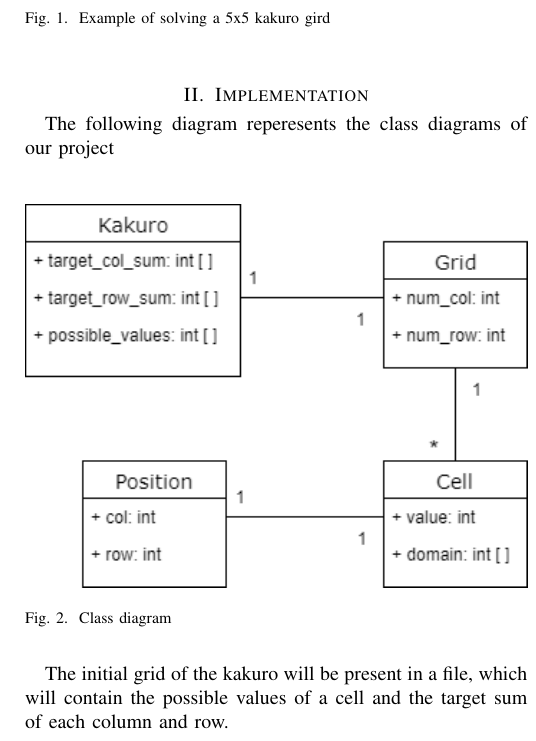
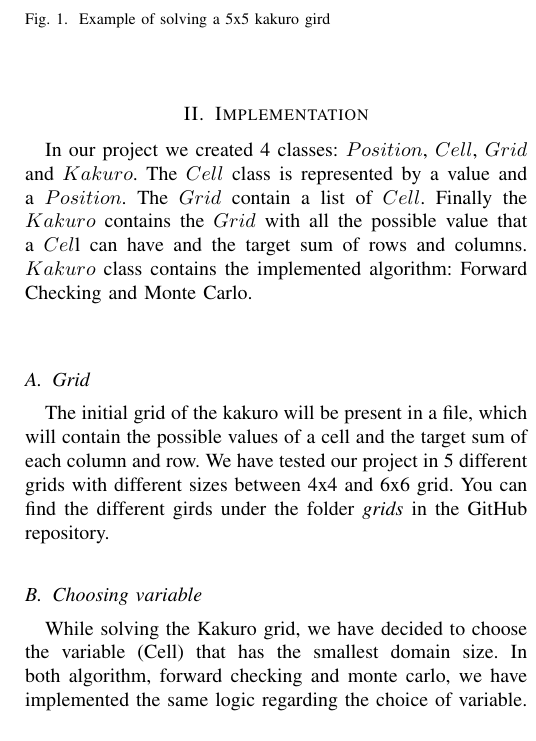
Before and after one commit to bilal-elchami/Kakuro, a LaTeX paper (doc/project-report.tex): part of one column of the page, cut so that both start at the same text. Compiled offline with pdfLaTeX.

Commit message:
updating code for experiments and updating report document

```diff
--- a/doc/project-report.tex
+++ b/doc/project-report.tex
@@ -41,16 +41,13 @@
 \end{figure}
 
 \section{Implementation}
-The following diagram reperesents the class diagrams of our project\\
+In our project we created 4 classes: $Position$, $Cell$, $Grid$ and $Kakuro$. The $Cell$ class is represented by a value and a $Position$. The $Grid$ contain a list of $Cell$. Finally the $Kakuro$ contains the $Grid$ with all the possible value that a $Cel$l can have and the target sum of rows and columns. $Kakuro$ class contains the implemented algorithm: Forward Checking and Monte Carlo. \\
 
-\begin{figure}[h!]
-    	 \begin{center}
-		\includegraphics[width=\columnwidth]{class_diagram.png}
-  		\caption{Class diagram}
-		\label{fig:class_diagram}
-    	 \end{center}
-\end{figure}
-The initial grid of the kakuro will be present in a file, which will contain the possible values of a cell and the target sum of each column and row.
+\subsection{Grid}
+The initial grid of the kakuro will be present in a file, which will contain the possible values of a cell and the target sum of each column and row. We have tested our project in 5 different grids with different sizes between 4x4 and 6x6 grid. You can find the different girds under the folder \textit{grids} in the GitHub repository.
+
+\subsection{Choosing variable}
+While solving the Kakuro grid, we have decided to choose the variable (Cell) that has the smallest domain size. In both algorithm, forward checking and monte carlo, we have implemented the same logic regarding the choice of variable.
 
 \section{Search Algorithms}
 We implemented two algorithms: Forward Checking and Monte Carlo.
```
Also changed, not shown: doc/project-report.pdf, execution/forward_checking/grid1.JPG (added), execution/forward_checking/grid2.JPG (added), execution/forward_checking/grid3.JPG (added), execution/forward_checking/grid4.JPG (added), execution/forward_checking/grid5.JPG (added), execution/monte_carlo/grid1.JPG (added), execution/monte_carlo/grid2.JPG (added), execution/monte_carlo/grid4.JPG (added), doc/project-report.tex (2 more changed lines), 2 other files.
